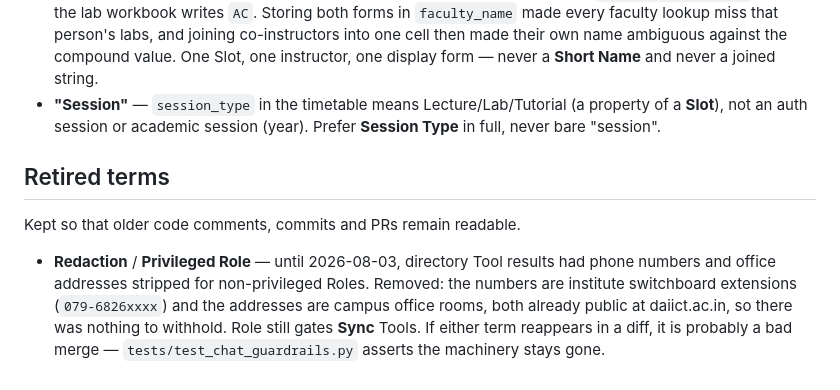
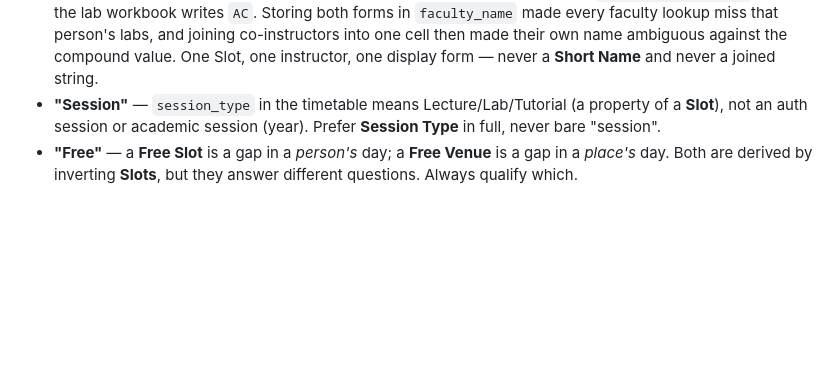
Before and after one commit to Piyushtanwani/DAU-buddy, a Markdown page: UBIQUITOUS_LANGUAGE.md, the part around one of its changes. Drawn GitHub-style; blank space fills up the shorter version.

```diff
--- a/UBIQUITOUS_LANGUAGE.md
+++ b/UBIQUITOUS_LANGUAGE.md
@@ -116,9 +148,4 @@ Domain vocabulary for the DAU Buddy MCP Server — an MCP platform giving AI ass
 - **"Program" is not only programs** — `timetables.program` currently holds 21 distinct values including course categories (`General Elective (Technical)`, `Specialization Core`), raw **Section Headers** (`BTech Core: SEMESTER I (2026 Batch)`), four spellings of the same BTech branch, and 121 rows of `Unknown Program`. `list_programs` returns them verbatim, so the model is offered section headers as if a student could enrol in one. Tracked in issue #48; until it is settled, "Program" means different things in the glossary and in the column.
 - **Faculty name: Short Name vs display name** — the lecture workbook writes `Ankush Chander (AC)` while the lab workbook writes `AC`. Storing both forms in `faculty_name` made every faculty lookup miss that person's labs, and joining co-instructors into one cell then made their own name ambiguous against the compound value. One Slot, one instructor, one display form — never a **Short Name** and never a joined string.
 - **"Session"** — `session_type` in the timetable means Lecture/Lab/Tutorial (a property of a **Slot**), not an auth session or academic session (year). Prefer **Session Type** in full, never bare "session".
-
-## Retired terms
-
-Kept so that older code comments, commits and PRs remain readable.
-
-- **Redaction** / **Privileged Role** — until 2026-08-03, directory Tool results had phone numbers and office addresses stripped for non-privileged Roles. Removed: the numbers are institute switchboard extensions (`079-6826xxxx`) and the addresses are campus office rooms, both already public at daiict.ac.in, so there was nothing to withhold. Role still gates **Sync** Tools. If either term reappears in a diff, it is probably a bad merge — `tests/test_chat_guardrails.py` asserts the machinery stays gone.
+- **"Free"** — a **Free Slot** is a gap in a *person's* day; a **Free Venue** is a gap in a *place's* day. Both are derived by inverting **Slots**, but they answer different questions. Always qualify which.
```
Also changed, not shown: other parts of UBIQUITOUS_LANGUAGE.md (+43 -11 lines).
